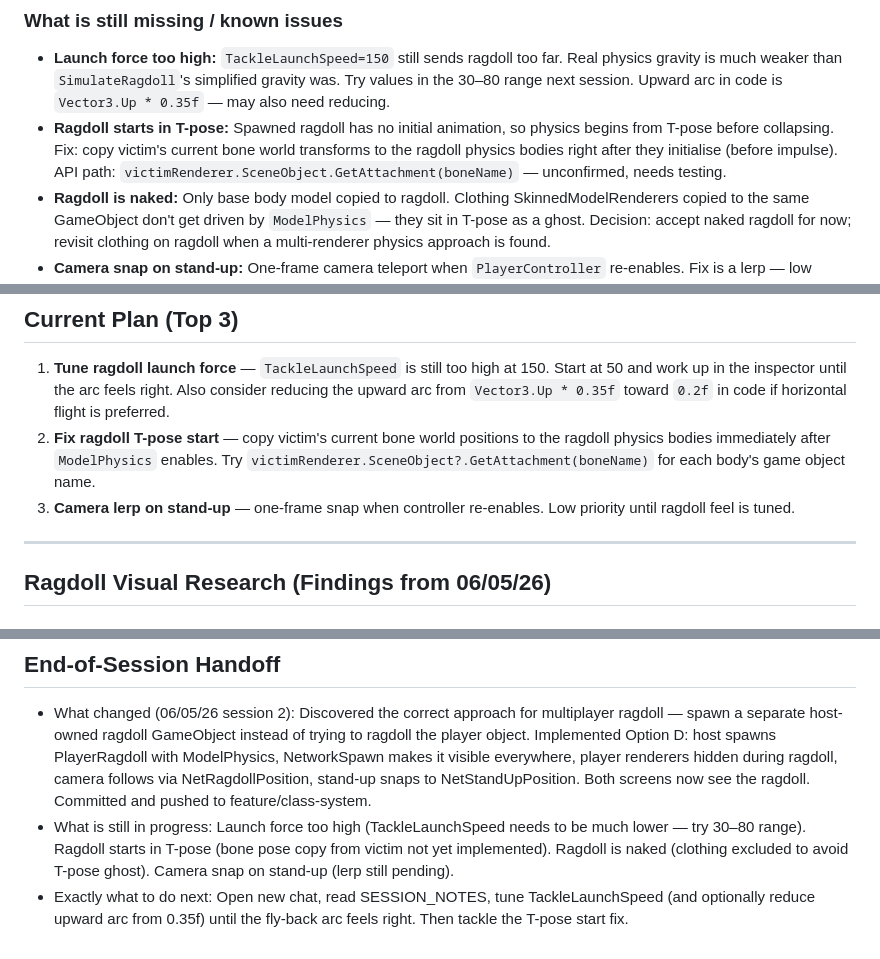
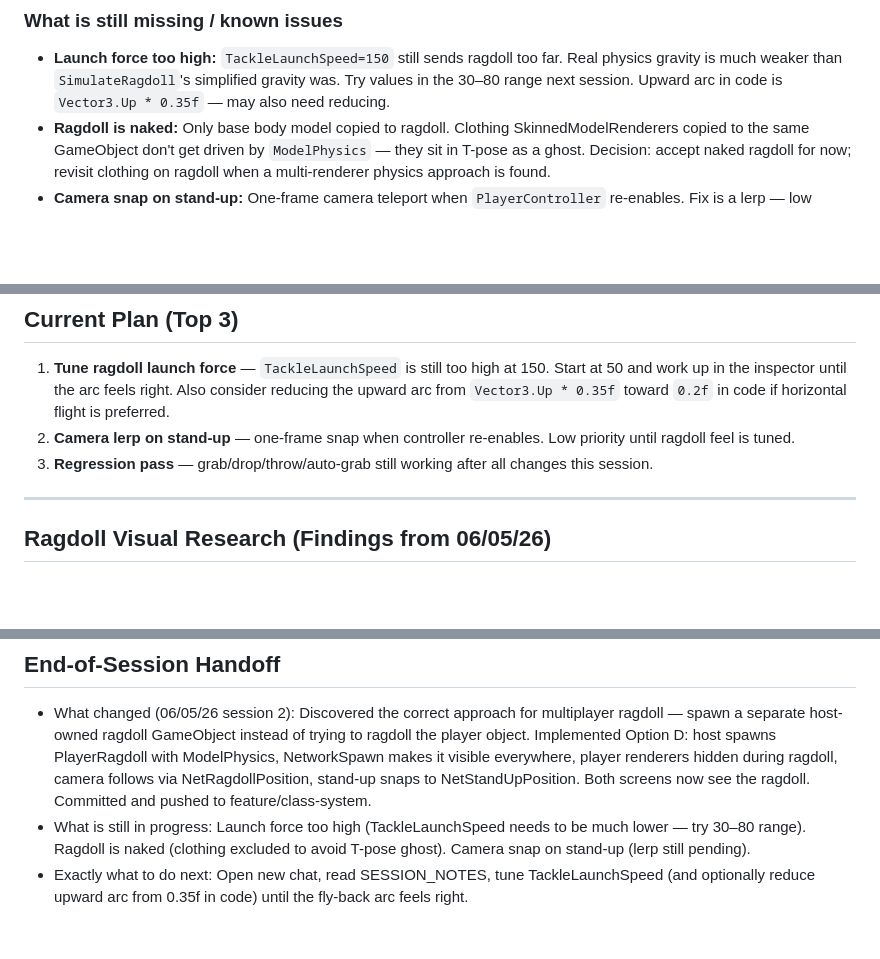
Before and after one commit to TheRealMaxThomax/ultimate_throwdown, a Markdown page: SESSION_NOTES.md, 3 parts joined by grey strips. Drawn GitHub-style; blank space fills up the shorter version.

Commit message:
Remove hallucinated T-pose ragdoll issue from session notes
Co-authored-by: Cursor <cursoragent@cursor.com>

```diff
--- a/SESSION_NOTES.md
+++ b/SESSION_NOTES.md
@@ -151,7 +151,6 @@ These are small gaps in existing code that must be filled before the planned sys
 
 ### What is still missing / known issues
 - **Launch force too high:** `TackleLaunchSpeed=150` still sends ragdoll too far. Real physics gravity is much weaker than `SimulateRagdoll`'s simplified gravity was. Try values in the 30–80 range next session. Upward arc in code is `Vector3.Up * 0.35f` — may also need reducing.
-- **Ragdoll starts in T-pose:** Spawned ragdoll has no initial animation, so physics begins from T-pose before collapsing. Fix: copy victim's current bone world transforms to the ragdoll physics bodies right after they initialise (before impulse). API path: `victimRenderer.SceneObject.GetAttachment(boneName)` — unconfirmed, needs testing.
 - **Ragdoll is naked:** Only base body model copied to ragdoll. Clothing SkinnedModelRenderers copied to the same GameObject don't get driven by `ModelPhysics` — they sit in T-pose as a ghost. Decision: accept naked ragdoll for now; revisit clothing on ragdoll when a multi-renderer physics approach is found.
 - **Camera snap on stand-up:** One-frame camera teleport when `PlayerController` re-enables. Fix is a lerp — low priority.
 
@@ -167,8 +166,8 @@ These are small gaps in existing code that must be filled before the planned sys
 
 ## Current Plan (Top 3)
 1. **Tune ragdoll launch force** — `TackleLaunchSpeed` is still too high at 150. Start at 50 and work up in the inspector until the arc feels right. Also consider reducing the upward arc from `Vector3.Up * 0.35f` toward `0.2f` in code if horizontal flight is preferred.
-2. **Fix ragdoll T-pose start** — copy victim's current bone world positions to the ragdoll physics bodies immediately after `ModelPhysics` enables. Try `victimRenderer.SceneObject?.GetAttachment(boneName)` for each body's game object name.
-3. **Camera lerp on stand-up** — one-frame snap when controller re-enables. Low priority until ragdoll feel is tuned.
+2. **Camera lerp on stand-up** — one-frame snap when controller re-enables. Low priority until ragdoll feel is tuned.
+3. **Regression pass** — grab/drop/throw/auto-grab still working after all changes this session.
 
 ---
 
@@ -429,5 +427,5 @@ Paste this at the start of a new session:
 
 ## End-of-Session Handoff
 - What changed (06/05/26 session 2): Discovered the correct approach for multiplayer ragdoll — spawn a separate host-owned ragdoll GameObject instead of trying to ragdoll the player object. Implemented Option D: host spawns PlayerRagdoll with ModelPhysics, NetworkSpawn makes it visible everywhere, player renderers hidden during ragdoll, camera follows via NetRagdollPosition, stand-up snaps to NetStandUpPosition. Both screens now see the ragdoll. Committed and pushed to feature/class-system.
-- What is still in progress: Launch force too high (TackleLaunchSpeed needs to be much lower — try 30–80 range). Ragdoll starts in T-pose (bone pose copy from victim not yet implemented). Ragdoll is naked (clothing excluded to avoid T-pose ghost). Camera snap on stand-up (lerp still pending).
-- Exactly what to do next: Open new chat, read SESSION_NOTES, tune TackleLaunchSpeed (and optionally reduce upward arc from 0.35f) until the fly-back arc feels right. Then tackle the T-pose start fix.
+- What is still in progress: Launch force too high (TackleLaunchSpeed needs to be much lower — try 30–80 range). Ragdoll is naked (clothing excluded to avoid T-pose ghost). Camera snap on stand-up (lerp still pending).
+- Exactly what to do next: Open new chat, read SESSION_NOTES, tune TackleLaunchSpeed (and optionally reduce upward arc from 0.35f in code) until the fly-back arc feels right.
```
Also changed, not shown: other parts of SESSION_NOTES.md (+0 -1 lines).
